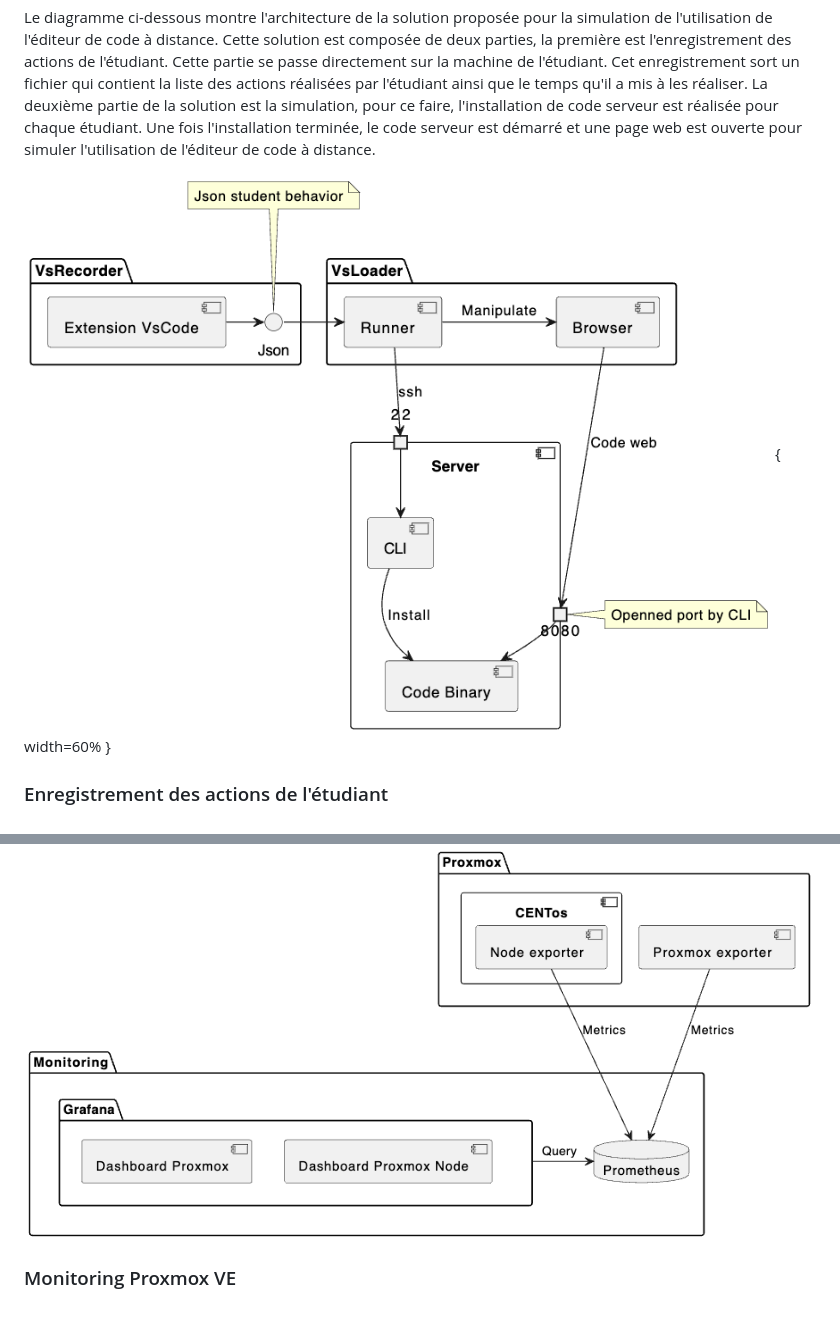
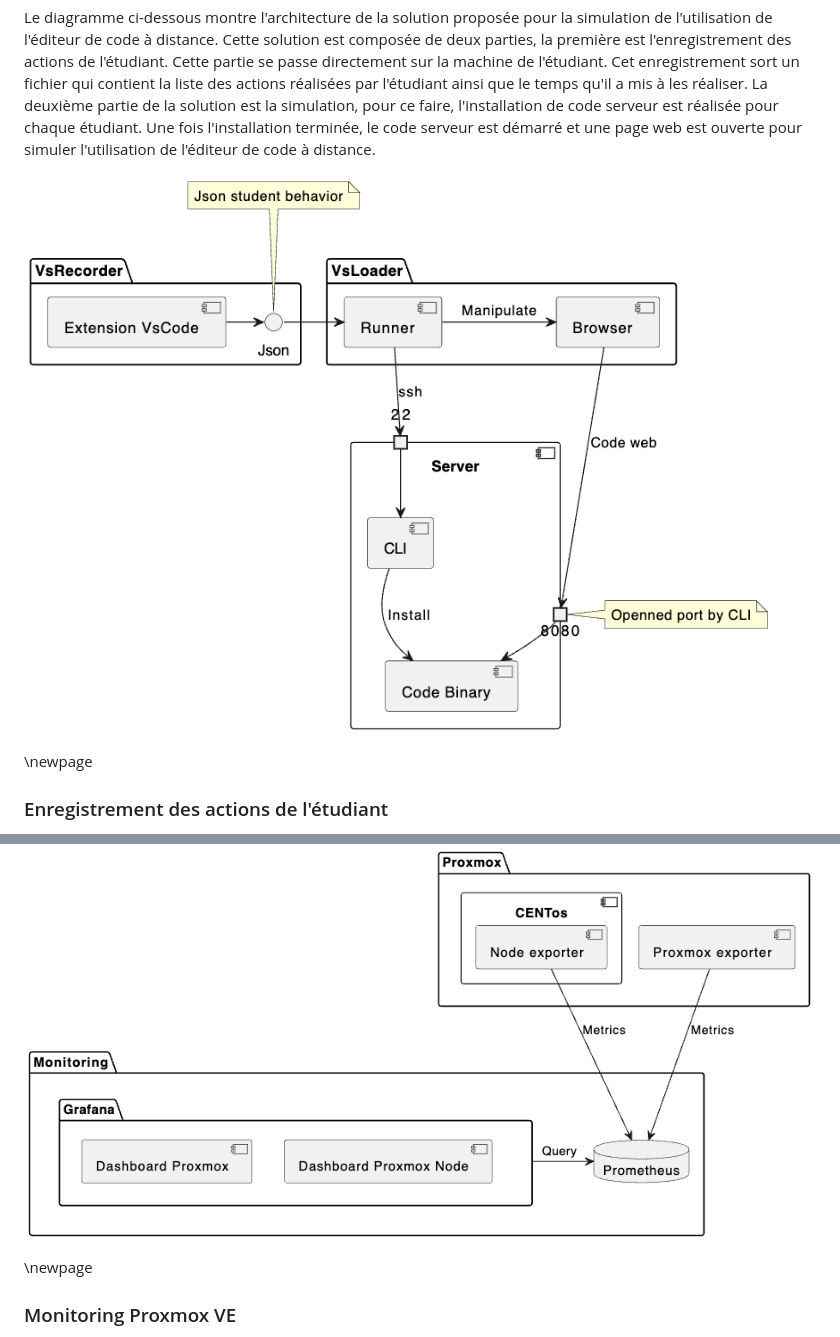
Before and after one commit to StevenSermeus/vsloader, a Markdown page: rapport/chapters/include-solution.md, 2 parts joined by grey strips. Drawn GitHub-style; blank space fills up the shorter version.

```diff
--- a/rapport/chapters/include-solution.md
+++ b/rapport/chapters/include-solution.md
@@ -12,7 +12,9 @@ Pour mieux représenter un étudiant qui utilise cet éditeur de code à distanc
 
 Le diagramme ci-dessous montre l'architecture de la solution proposée pour la simulation de l'utilisation de l'éditeur de code à distance. Cette solution est composée de deux parties, la première est l'enregistrement des actions de l'étudiant. Cette partie se passe directement sur la machine de l'étudiant. Cet enregistrement sort un fichier qui contient la liste des actions réalisées par l'étudiant ainsi que le temps qu'il a mis à les réaliser. La deuxième partie de la solution est la simulation, pour ce faire, l'installation de code serveur est réalisée pour chaque étudiant. Une fois l'installation terminée, le code serveur est démarré et une page web est ouverte pour simuler l'utilisation de l'éditeur de code à distance.
 
-![Architecture de la solution](../figures/Solution.png "Architecture de la solution"){ width=60% }
+![Architecture de la solution](../figures/Solution.png "Architecture de la solution")
+
+\newpage
 
 ### Enregistrement des actions de l'étudiant
 
@@ -97,6 +99,8 @@ const student2 = new Student(
 Les technologies de monitoring qui ont été sélectionnées sont les suivantes, Prometheus pour la collecte des métriques. Grafana pour la visualisation des métriques. Et les différents exporters de métriques proposés par Prometheus pour la collecte des métriques. Le tout sera installé en utilisant Ansible. L'architecture de monitoring sera la suivante.
 
 ![Architecture de monitoring](../figures/arch-monitoring.png "Architecture de monitoring")
+
+\newpage
 
 ### Monitoring Proxmox VE
 
```
Also changed, not shown: rapport/chapters/include-etat-de-lart.md (+8 -0 lines), rapport/chapters/include-introduction.md (+2 -0 lines).
